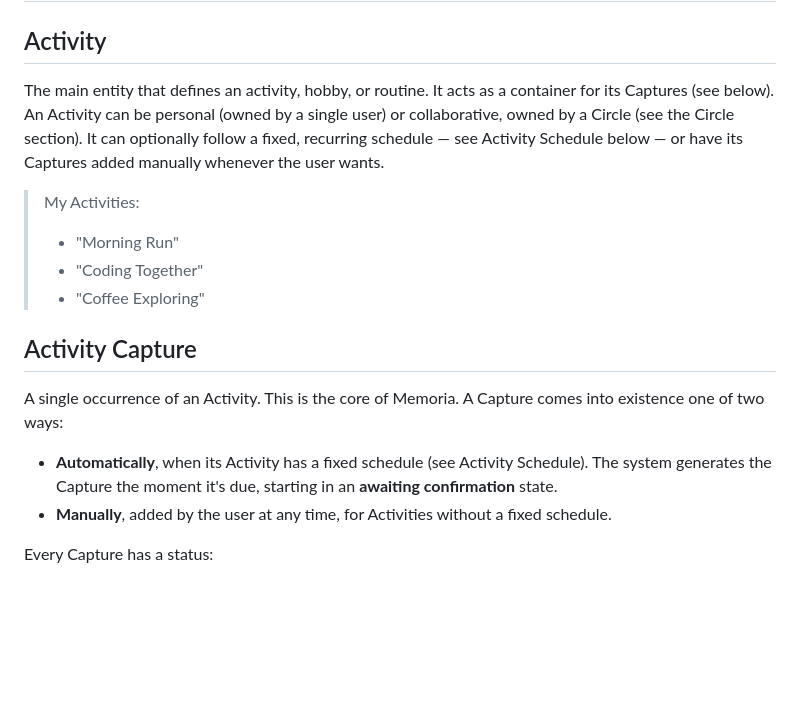
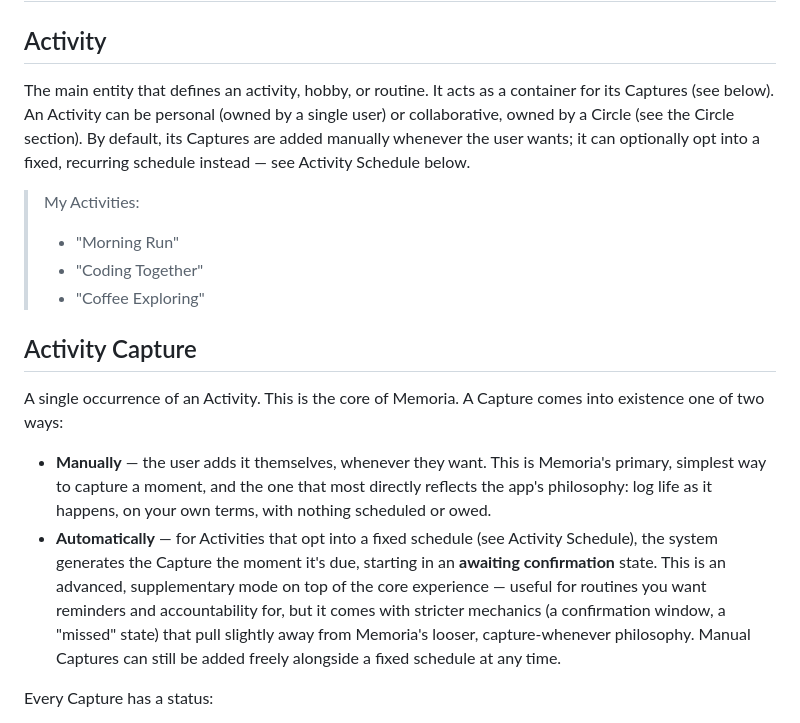
Before and after one commit to ngodingvareng/memoria, a Markdown page: FEATURES.md, the part around the change. GitHub-like rendering; blank space fills up the shorter version.

Commit message:
docs: frame manual capture as Memoria's primary mode and fixed-schedule capture as an advanced, opt-in supplement in FEATURES.md

```diff
--- a/FEATURES.md
+++ b/FEATURES.md
@@ -2,7 +2,7 @@
 
 ## Activity
 
-The main entity that defines an activity, hobby, or routine. It acts as a container for its Captures (see below). An Activity can be personal (owned by a single user) or collaborative, owned by a Circle (see the Circle section). It can optionally follow a fixed, recurring schedule — see Activity Schedule below — or have its Captures added manually whenever the user wants.
+The main entity that defines an activity, hobby, or routine. It acts as a container for its Captures (see below). An Activity can be personal (owned by a single user) or collaborative, owned by a Circle (see the Circle section). By default, its Captures are added manually whenever the user wants; it can optionally opt into a fixed, recurring schedule instead — see Activity Schedule below.
 
 > My Activities:
 >
@@ -14,8 +14,8 @@ The main entity that defines an activity, hobby, or routine. It acts as a contai
 
 A single occurrence of an Activity. This is the core of Memoria. A Capture comes into existence one of two ways:
 
-- **Automatically**, when its Activity has a fixed schedule (see Activity Schedule). The system generates the Capture the moment it's due, starting in an **awaiting confirmation** state.
-- **Manually**, added by the user at any time, for Activities without a fixed schedule.
+- **Manually** — the user adds it themselves, whenever they want. This is Memoria's primary, simplest way to capture a moment, and the one that most directly reflects the app's philosophy: log life as it happens, on your own terms, with nothing scheduled or owed.
+- **Automatically** — for Activities that opt into a fixed schedule (see Activity Schedule), the system generates the Capture the moment it's due, starting in an **awaiting confirmation** state. This is an advanced, supplementary mode on top of the core experience — useful for routines you want reminders and accountability for, but it comes with stricter mechanics (a confirmation window, a "missed" state) that pull slightly away from Memoria's looser, capture-whenever philosophy. Manual Captures can still be added freely alongside a fixed schedule at any time.
 
 Every Capture has a status:
 
```
